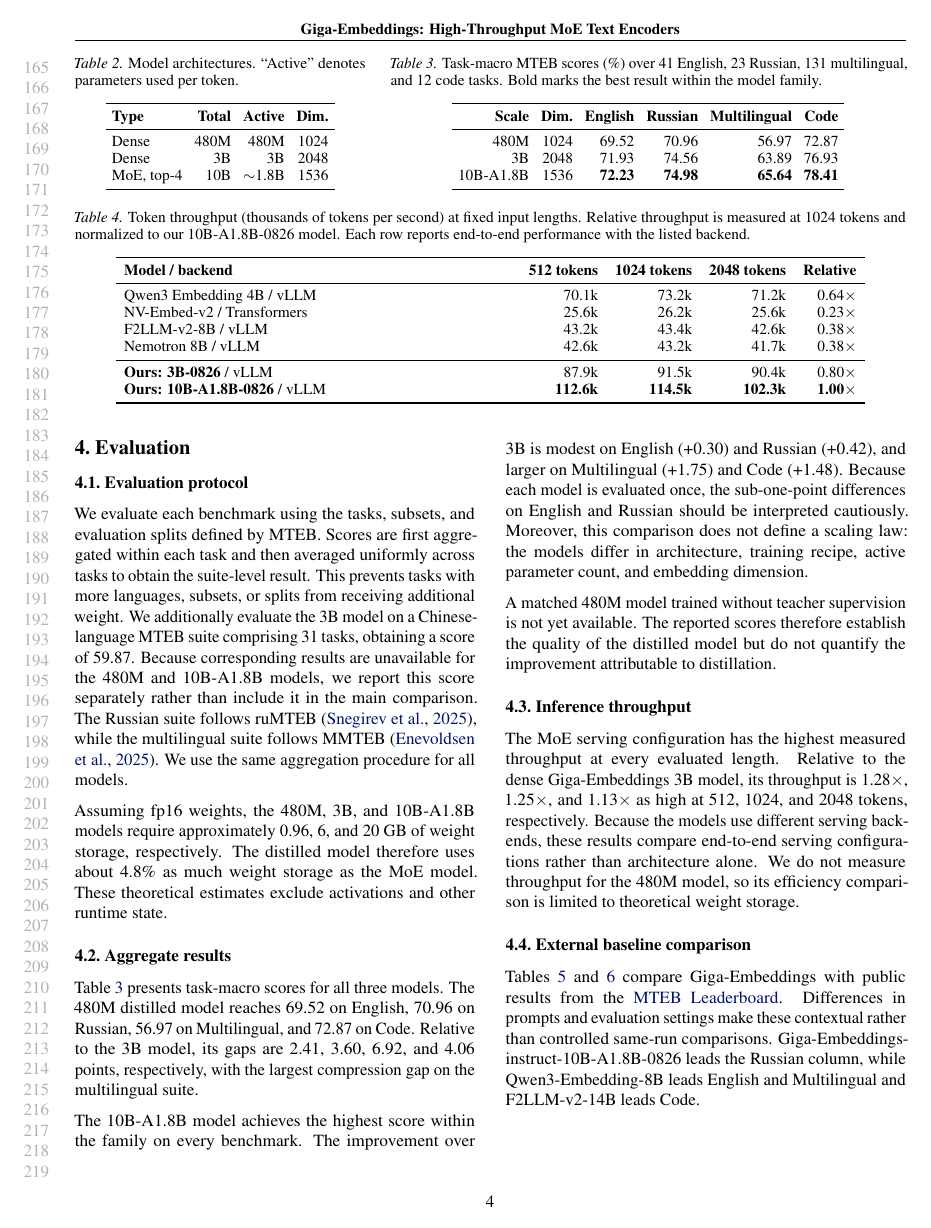
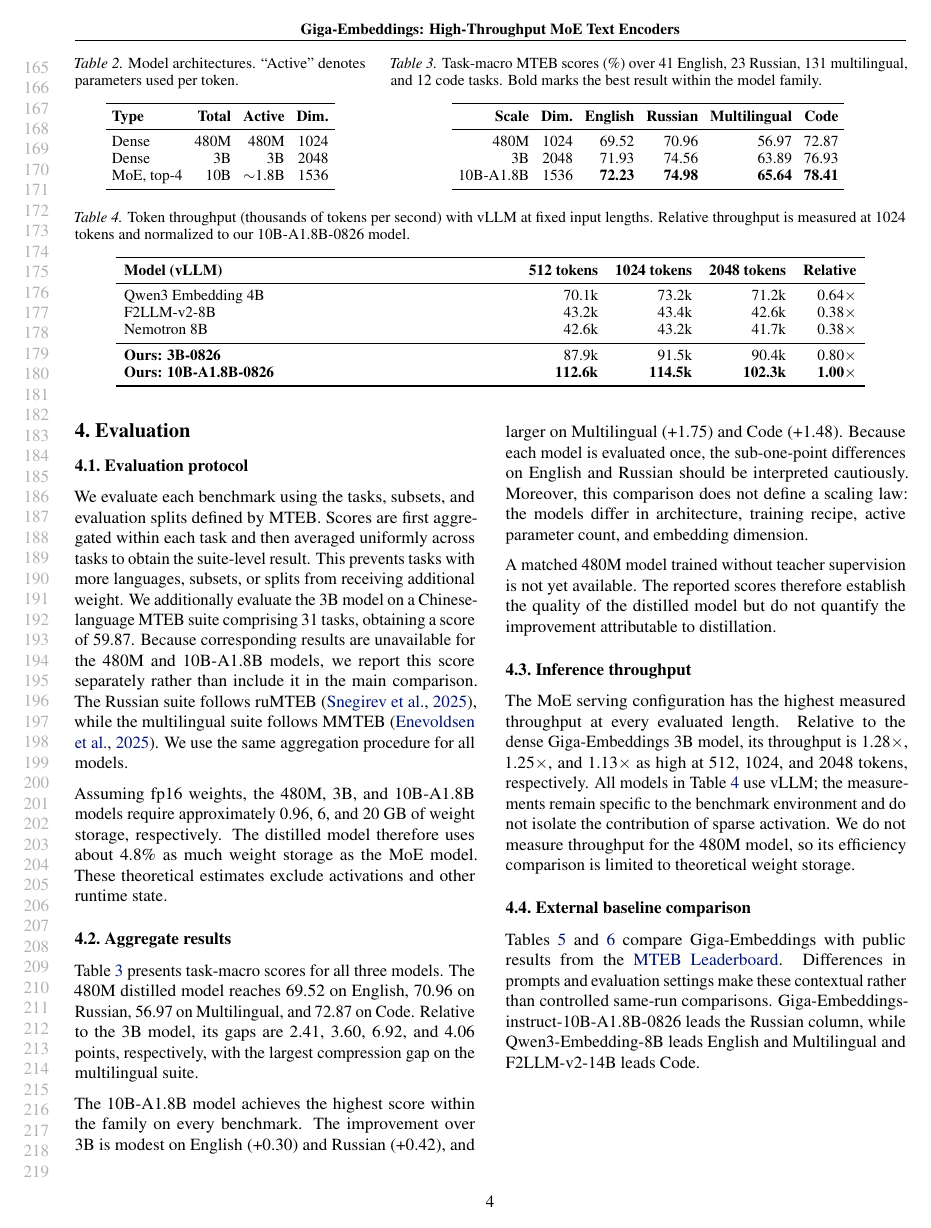
Before and after one commit to ekolodin/emb-distill, a LaTeX paper (paper.tex): page 4 of 7. The pictures show the PDF file paper.pdf that the author committed with the source.

Commit message:
Simplify throughput benchmark table

```diff
--- a/paper.tex
+++ b/paper.tex
@@ -231,27 +231,25 @@ Because the loss depends only on final similarity scores, it does not require ac
 \end{table*}
 
 \begin{table*}[!t]
-  \caption{Token throughput (thousands of tokens per second) at fixed input lengths. Relative throughput is measured at 1024 tokens and normalized to our 10B-A1.8B-0826 model. Each row reports end-to-end performance with the listed backend.}
+  \caption{Token throughput (thousands of tokens per second) with vLLM at fixed input lengths. Relative throughput is measured at 1024 tokens and normalized to our 10B-A1.8B-0826 model.}
   \label{tab:throughput}
   \centering
   \small
   \setlength{\tabcolsep}{5pt}
   \begin{tabular}{p{8.0cm}rrrr}
     \toprule
-    \textbf{Model / backend} & \textbf{512 tokens} & \textbf{1024 tokens} & \textbf{2048 tokens} & \textbf{Relative} \\
+    \textbf{Model (vLLM)} & \textbf{512 tokens} & \textbf{1024 tokens} & \textbf{2048 tokens} & \textbf{Relative} \\
     \midrule
-    Qwen3 Embedding 4B / vLLM
+    Qwen3 Embedding 4B
       & 70.1k & 73.2k & 71.2k & 0.64$\times$ \\
-    NV-Embed-v2 / Transformers
-      & 25.6k & 26.2k & 25.6k & 0.23$\times$ \\
-    F2LLM-v2-8B / vLLM
+    F2LLM-v2-8B
       & 43.2k & 43.4k & 42.6k & 0.38$\times$ \\
-    Nemotron 8B / vLLM
+    Nemotron 8B
       & 42.6k & 43.2k & 41.7k & 0.38$\times$ \\
     \midrule
-    \textbf{Ours: 3B-0826} / vLLM
+    \textbf{Ours: 3B-0826}
       & 87.9k & 91.5k & 90.4k & 0.80$\times$ \\
-    \textbf{Ours: 10B-A1.8B-0826} / vLLM
+    \textbf{Ours: 10B-A1.8B-0826}
       & \textbf{112.6k} & \textbf{114.5k} & \textbf{102.3k} & \textbf{1.00$\times$} \\
     \bottomrule
   \end{tabular}
@@ -292,7 +290,7 @@ The reported scores therefore establish the quality of the distilled model but d
 
 The MoE serving configuration has the highest measured throughput at every evaluated length.
 Relative to the dense Giga-Embeddings 3B model, its throughput is 1.28$\times$, 1.25$\times$, and 1.13$\times$ as high at 512, 1024, and 2048 tokens, respectively.
-Because the models use different serving backends, these results compare end-to-end serving configurations rather than architecture alone.
+All models in \Cref{tab:throughput} use vLLM; the measurements remain specific to the benchmark environment and do not isolate the contribution of sparse activation.
 We do not measure throughput for the 480M model, so its efficiency comparison is limited to theoretical weight storage.
 
 \subsection{External baseline comparison}
```
Also changed, not shown: paper.pdf, paper.tex (4 more changed lines).
